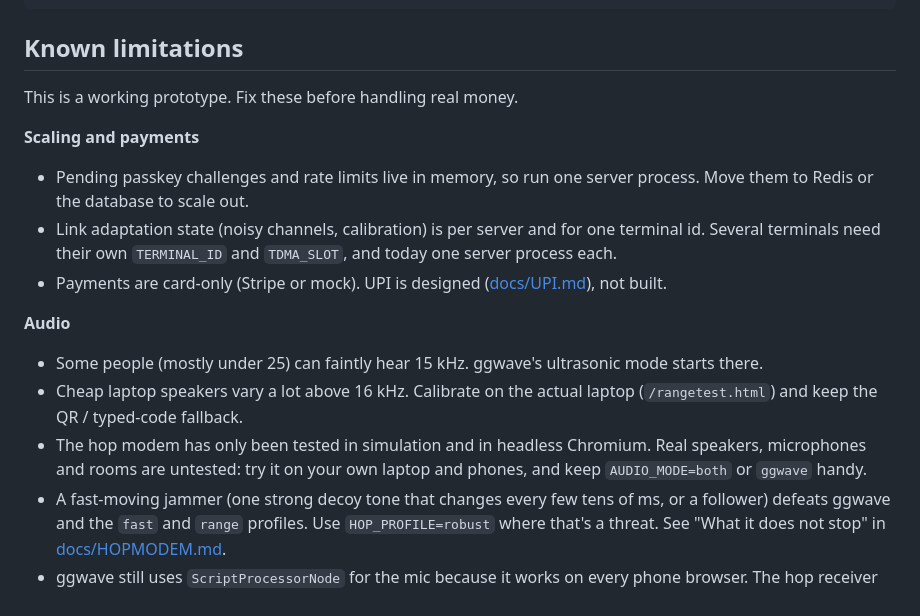
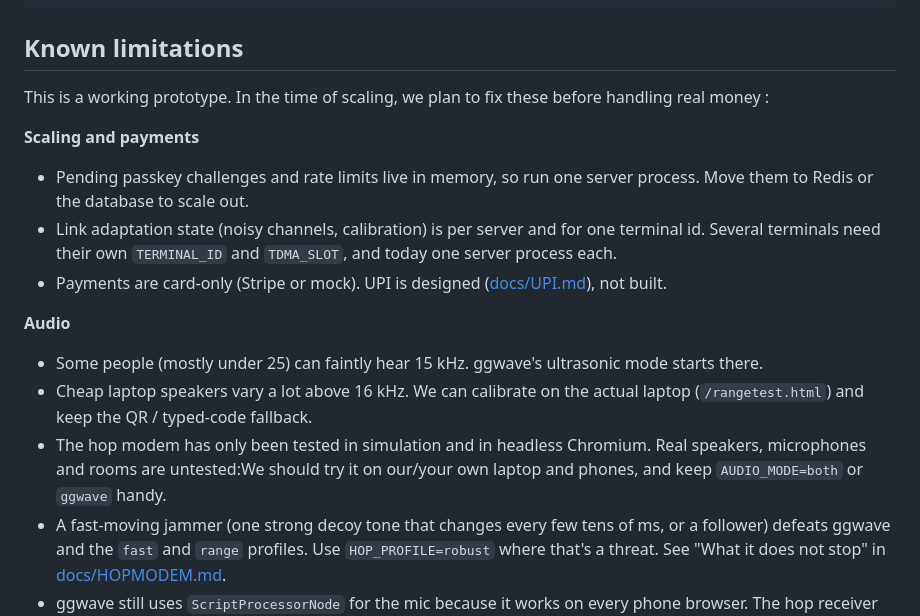
Before and after one commit to prathamkashyap246/SoundPay, a Markdown page: README.md, the part around the change. GitHub-like rendering.

```diff
--- a/README.md
+++ b/README.md
@@ -233,7 +233,7 @@ docs/
 
 ## Known limitations
 
-This is a working prototype. Fix these before handling real money.
+This is a working prototype. In the time of scaling, we plan to fix these before handling real money :
 
 **Scaling and payments**
 - Pending passkey challenges and rate limits live in memory, so run one server process. Move them to Redis or
@@ -244,10 +244,10 @@ This is a working prototype. Fix these before handling real money.
 
 **Audio**
 - Some people (mostly under 25) can faintly hear 15 kHz. ggwave's ultrasonic mode starts there.
-- Cheap laptop speakers vary a lot above 16 kHz. Calibrate on the actual laptop (`/rangetest.html`) and keep
+- Cheap laptop speakers vary a lot above 16 kHz. We can calibrate on the actual laptop (`/rangetest.html`) and keep
   the QR / typed-code fallback.
 - The hop modem has only been tested in simulation and in headless Chromium. Real speakers, microphones and
-  rooms are untested: try it on your own laptop and phones, and keep `AUDIO_MODE=both` or `ggwave` handy.
+  rooms are untested:We should try it on our/your own laptop and phones, and keep `AUDIO_MODE=both` or `ggwave` handy.
 - A fast-moving jammer (one strong decoy tone that changes every few tens of ms, or a follower) defeats
   ggwave and the `fast` and `range` profiles. Use `HOP_PROFILE=robust` where that's a threat. See "What it
   does not stop" in [docs/HOPMODEM.md](docs/HOPMODEM.md).
```
